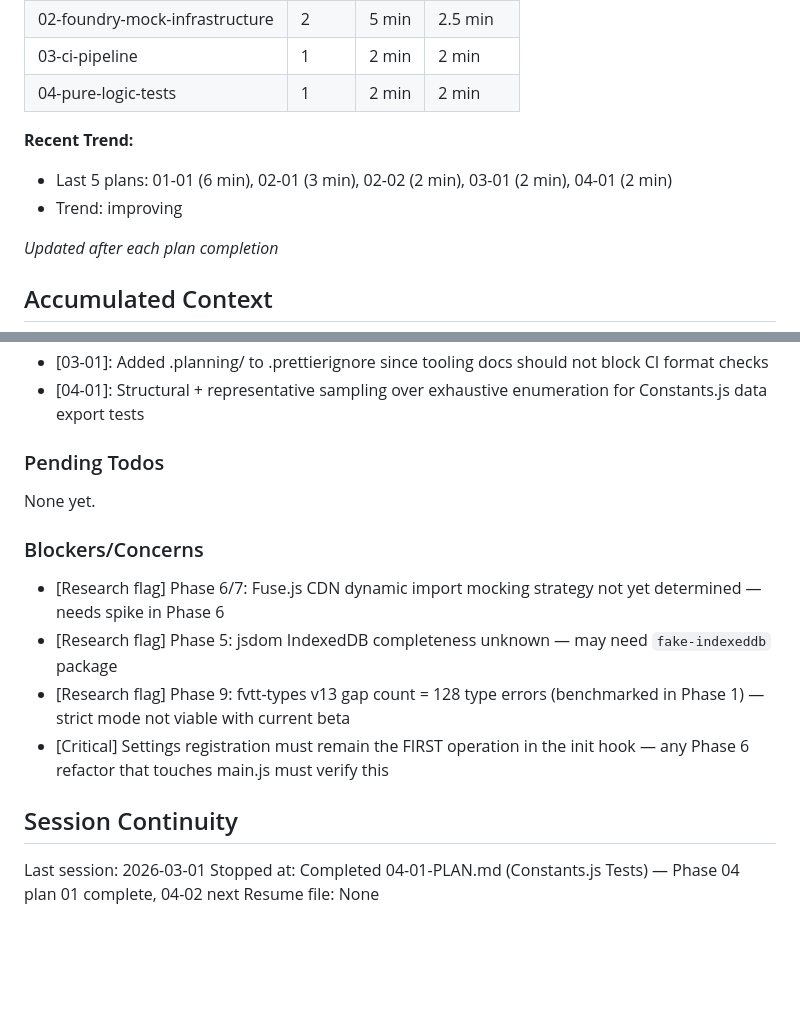
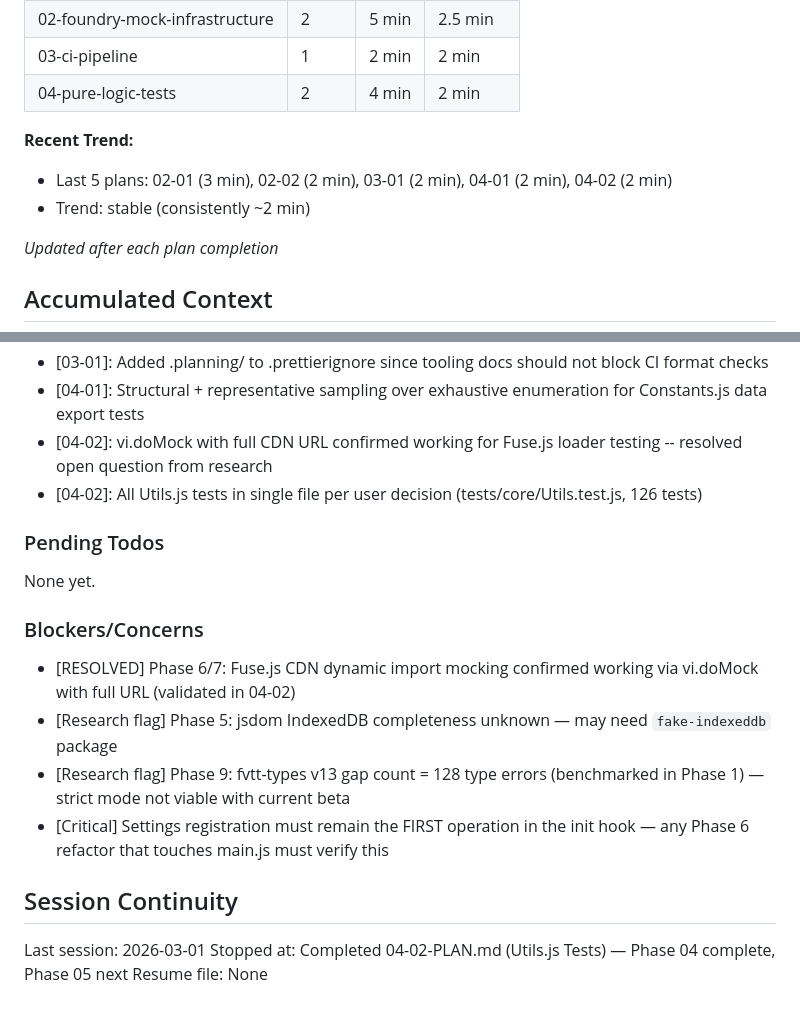
Before and after one commit to Aiacos/token-replacer-fa, a Markdown page: .planning/STATE.md, 2 parts joined by grey strips. Drawn GitHub-style; blank space fills up the shorter version.

```diff
--- a/.planning/STATE.md
+++ b/.planning/STATE.md
@@ -44,12 +44,12 @@ Progress: [██████░░░░] 60%
 | 01-tooling-foundation        | 1     | 6 min | 6 min    |
 | 02-foundry-mock-infrastructure | 2     | 5 min | 2.5 min  |
 | 03-ci-pipeline                 | 1     | 2 min | 2 min    |
-| 04-pure-logic-tests            | 1     | 2 min | 2 min    |
+| 04-pure-logic-tests            | 2     | 4 min | 2 min    |
 
 **Recent Trend:**
 
-- Last 5 plans: 01-01 (6 min), 02-01 (3 min), 02-02 (2 min), 03-01 (2 min), 04-01 (2 min)
-- Trend: improving
+- Last 5 plans: 02-01 (3 min), 02-02 (2 min), 03-01 (2 min), 04-01 (2 min), 04-02 (2 min)
+- Trend: stable (consistently ~2 min)
 
 _Updated after each plan completion_
 
@@ -77,6 +77,8 @@ Recent decisions affecting current work:
 - [03-01]: Used if: always() && steps.install.outcome == 'success' pattern (not continue-on-error) to preserve job failure status
 - [03-01]: Added .planning/ to .prettierignore since tooling docs should not block CI format checks
 - [04-01]: Structural + representative sampling over exhaustive enumeration for Constants.js data export tests
+- [04-02]: vi.doMock with full CDN URL confirmed working for Fuse.js loader testing -- resolved open question from research
+- [04-02]: All Utils.js tests in single file per user decision (tests/core/Utils.test.js, 126 tests)
 
 ### Pending Todos
 
@@ -84,7 +86,7 @@ None yet.
 
 ### Blockers/Concerns
 
-- [Research flag] Phase 6/7: Fuse.js CDN dynamic import mocking strategy not yet determined — needs spike in Phase 6
+- [RESOLVED] Phase 6/7: Fuse.js CDN dynamic import mocking confirmed working via vi.doMock with full URL (validated in 04-02)
 - [Research flag] Phase 5: jsdom IndexedDB completeness unknown — may need `fake-indexeddb` package
 - [Research flag] Phase 9: fvtt-types v13 gap count = 128 type errors (benchmarked in Phase 1) — strict mode not viable with current beta
 - [Critical] Settings registration must remain the FIRST operation in the init hook — any Phase 6 refactor that touches main.js must verify this
@@ -92,5 +94,5 @@ None yet.
 ## Session Continuity
 
 Last session: 2026-03-01
-Stopped at: Completed 04-01-PLAN.md (Constants.js Tests) — Phase 04 plan 01 complete, 04-02 next
+Stopped at: Completed 04-02-PLAN.md (Utils.js Tests) — Phase 04 complete, Phase 05 next
 Resume file: None
```
Also changed, not shown: .planning/REQUIREMENTS.md (+8 -8 lines), 1 other file.
